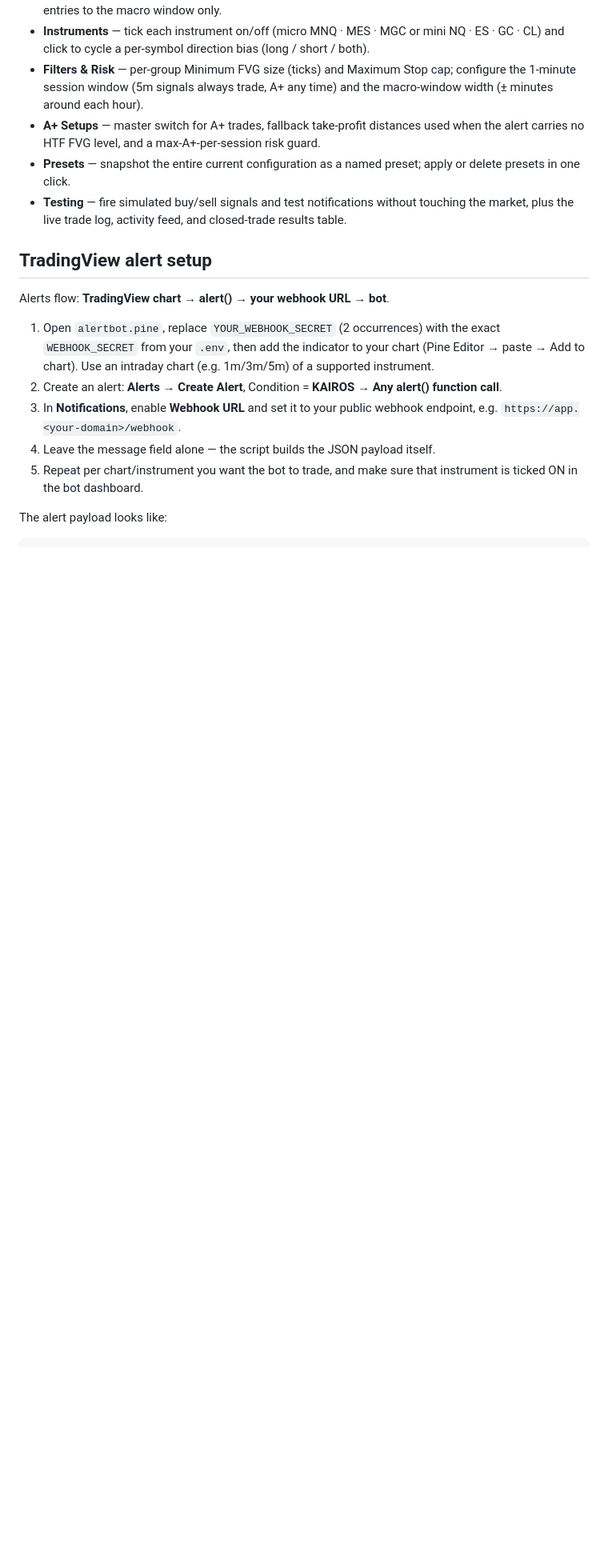
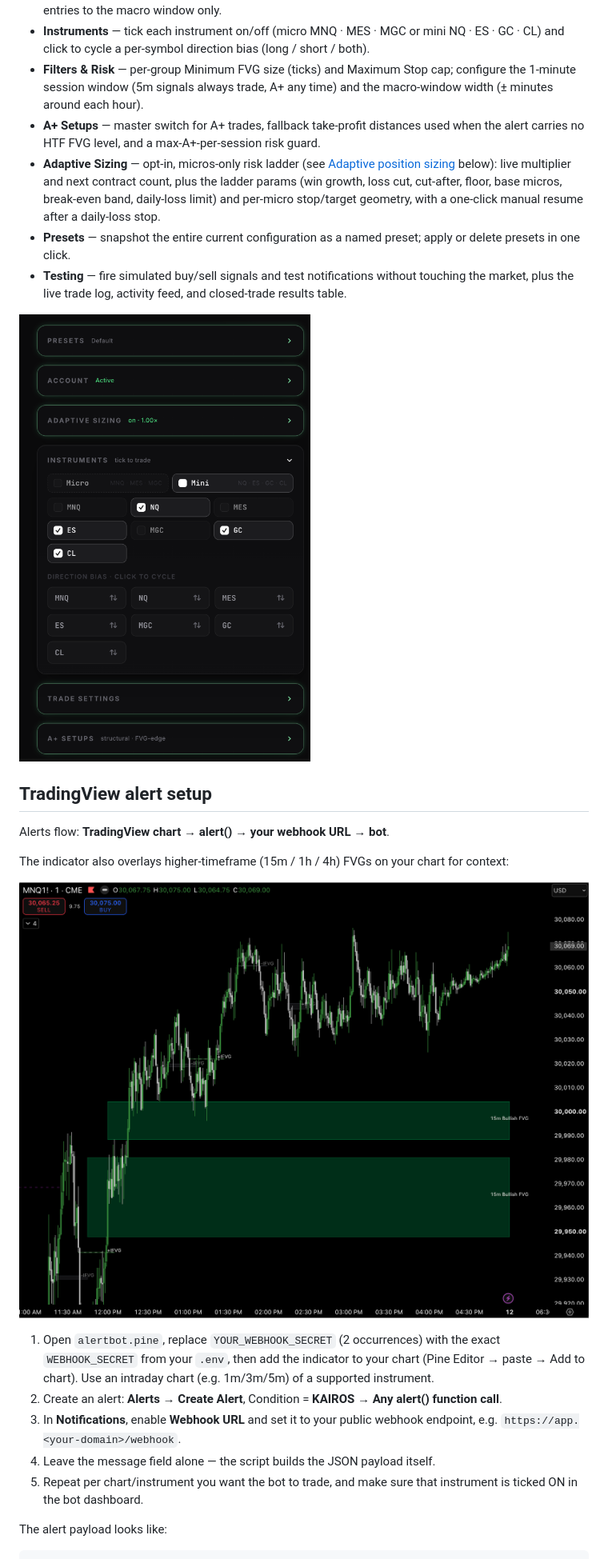
Before and after one commit to AJFUTURES/Kairos-v2, a Markdown page: README.md, the part around one of its changes. Shown at 80% size. Drawn GitHub-style; pictures changed too: assets/HTF_FVGs.png (added), assets/instrument_filter.png (added); blank space fills up the shorter version.

```diff
--- a/README.md
+++ b/README.md
@@ -90,12 +90,19 @@ The dashboard (`/dashboard?token=<DASHBOARD_TOKEN>`) is the bot's live control p
 - **Instruments** — tick each instrument on/off (micro MNQ · MES · MGC or mini NQ · ES · GC · CL) and click to cycle a per-symbol direction bias (long / short / both).
 - **Filters & Risk** — per-group Minimum FVG size (ticks) and Maximum Stop cap; configure the 1-minute session window (5m signals always trade, A+ any time) and the macro-window width (± minutes around each hour).
 - **A+ Setups** — master switch for A+ trades, fallback take-profit distances used when the alert carries no HTF FVG level, and a max-A+-per-session risk guard.
+- **Adaptive Sizing** — opt-in, micros-only risk ladder (see [Adaptive position sizing](#adaptive-position-sizing-micros-only) below): live multiplier and next contract count, plus the ladder params (win growth, loss cut, cut-after, floor, base micros, break-even band, daily-loss limit) and per-micro stop/target geometry, with a one-click manual resume after a daily-loss stop.
 - **Presets** — snapshot the entire current configuration as a named preset; apply or delete presets in one click.
 - **Testing** — fire simulated buy/sell signals and test notifications without touching the market, plus the live trade log, activity feed, and closed-trade results table.
+
+![Per-instrument filters and toggles in the dashboard](assets/instrument_filter.png)
 
 ## TradingView alert setup
 
 Alerts flow: **TradingView chart → alert() → your webhook URL → bot**.
+
+The indicator also overlays higher-timeframe (15m / 1h / 4h) FVGs on your chart for context:
+
+![Higher-timeframe FVGs drawn on the chart](assets/HTF_FVGs.png)
 
 1. Open `alertbot.pine`, replace `YOUR_WEBHOOK_SECRET` (2 occurrences) with the exact `WEBHOOK_SECRET` from your `.env`, then add the indicator to your chart (Pine Editor → paste → Add to chart). Use an intraday chart (e.g. 1m/3m/5m) of a supported instrument.
 2. Create an alert: **Alerts → Create Alert**, Condition = **KAIROS** → **Any alert() function call**.
```
Also changed, not shown: other parts of README.md (+20 -2 lines), assets/results.png (added), 4 other files.
